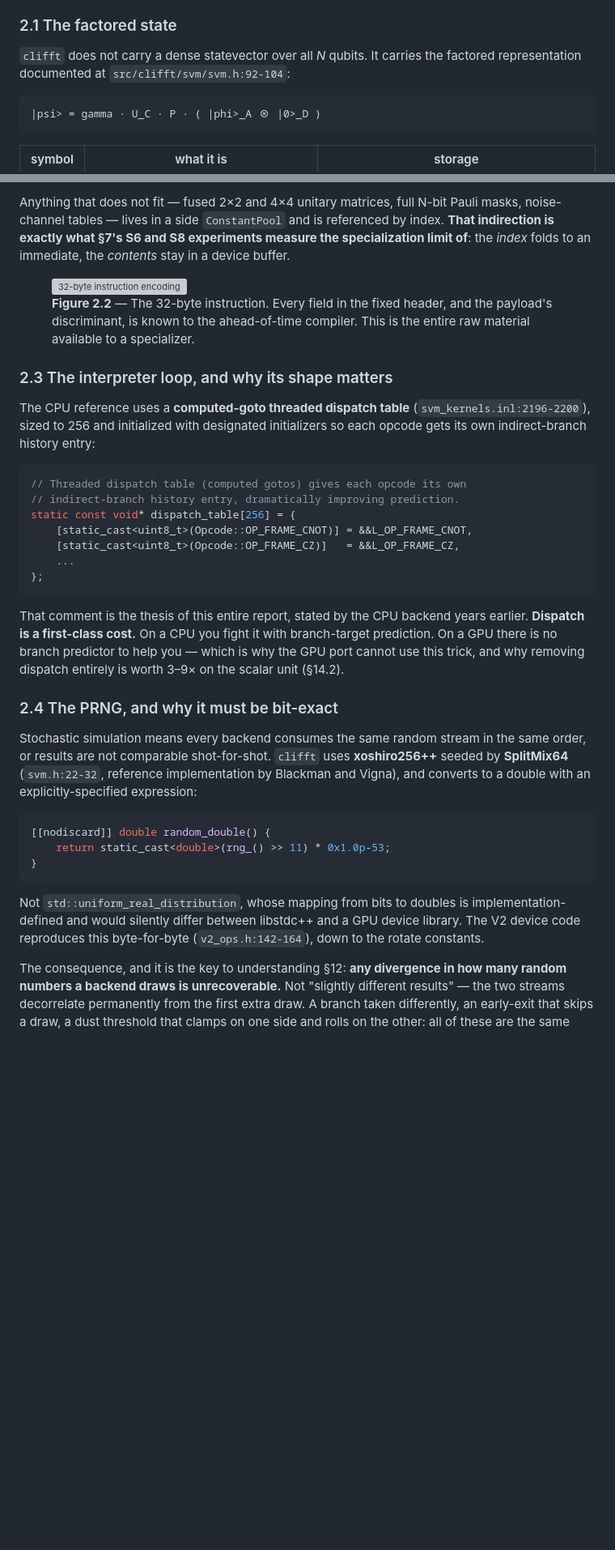
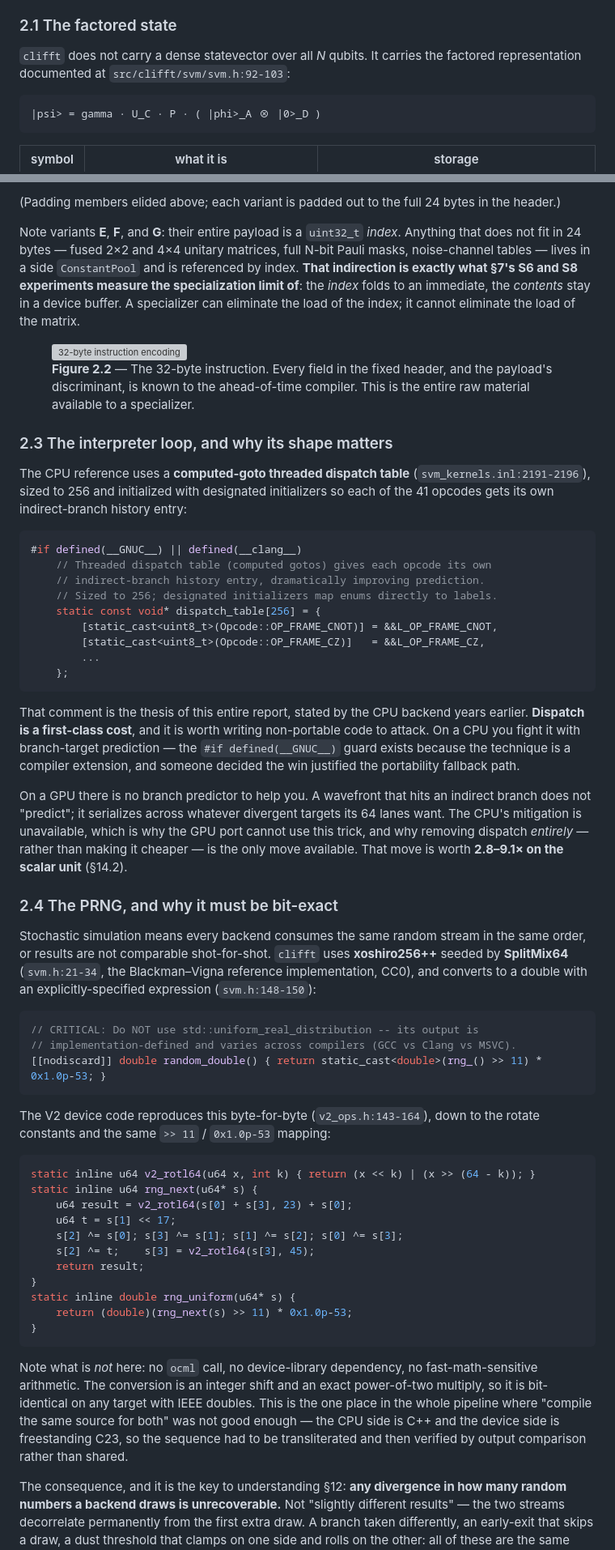
Before and after one commit to josemonsalve2/clifft-slides, a Markdown page: 11-v2-specialization/parts/p2_svm.md, 2 parts joined by grey strips. Shown at 81% size. Rendered like a GitHub page; blank space fills up the shorter version; grey boxes are pictures that could not be loaded.

````diff
--- a/11-v2-specialization/parts/p2_svm.md
+++ b/11-v2-specialization/parts/p2_svm.md
@@ -8,7 +8,7 @@ from the structure of this one object.
 ### 2.1 The factored state
 
 `clifft` does not carry a dense statevector over all *N* qubits. It carries the
-factored representation documented at `src/clifft/svm/svm.h:92-104`:
+factored representation documented at `src/clifft/svm/svm.h:92-103`:
 
 ```
 |psi> = gamma · U_C · P · ( |phi>_A ⊗ |0>_D )
@@ -87,10 +96,15 @@ struct alignas(32) Instruction {
 ```
 
-Anything that does not fit — fused 2×2 and 4×4 unitary matrices, full N-bit
-Pauli masks, noise-channel tables — lives in a side `ConstantPool` and is
-referenced by index. **That indirection is exactly what §7's S6 and S8
-experiments measure the specialization limit of**: the *index* folds to an
-immediate, the *contents* stay in a device buffer.
+(Padding members elided above; each variant is padded out to the full 24 bytes
+in the header.)
+
+Note variants **E**, **F**, and **G**: their entire payload is a `uint32_t`
+*index*. Anything that does not fit in 24 bytes — fused 2×2 and 4×4 unitary
+matrices, full N-bit Pauli masks, noise-channel tables — lives in a side
+`ConstantPool` and is referenced by index. **That indirection is exactly what
+§7's S6 and S8 experiments measure the specialization limit of**: the *index*
+folds to an immediate, the *contents* stay in a device buffer. A specializer
+can eliminate the load of the index; it cannot eliminate the load of the matrix.
 
 <figure>
 <img src="diagrams/bytecode-layout.svg" alt="32-byte instruction encoding" width="100%">
@@ -102,43 +116,74 @@ compiler. This is the entire raw material available to a specializer.</figcaptio
 ### 2.3 The interpreter loop, and why its shape matters
 
 The CPU reference uses a **computed-goto threaded dispatch table**
-(`svm_kernels.inl:2196-2200`), sized to 256 and initialized with designated
-initializers so each opcode gets its own indirect-branch history entry:
+(`svm_kernels.inl:2191-2196`), sized to 256 and initialized with designated
+initializers so each of the 41 opcodes gets its own indirect-branch history
+entry:
 
 ```cpp
-// Threaded dispatch table (computed gotos) gives each opcode its own
-// indirect-branch history entry, dramatically improving prediction.
-static const void* dispatch_table[256] = {
-    [static_cast<uint8_t>(Opcode::OP_FRAME_CNOT)] = &&L_OP_FRAME_CNOT,
-    [static_cast<uint8_t>(Opcode::OP_FRAME_CZ)]   = &&L_OP_FRAME_CZ,
-    ...
-};
+#if defined(__GNUC__) || defined(__clang__)
+    // Threaded dispatch table (computed gotos) gives each opcode its own
+    // indirect-branch history entry, dramatically improving prediction.
+    // Sized to 256; designated initializers map enums directly to labels.
+    static const void* dispatch_table[256] = {
+        [static_cast<uint8_t>(Opcode::OP_FRAME_CNOT)] = &&L_OP_FRAME_CNOT,
+        [static_cast<uint8_t>(Opcode::OP_FRAME_CZ)]   = &&L_OP_FRAME_CZ,
+        ...
+    };
 ```
 
 That comment is the thesis of this entire report, stated by the CPU backend
-years earlier. **Dispatch is a first-class cost.** On a CPU you fight it with
-branch-target prediction. On a GPU there is no branch predictor to help you —
-which is why the GPU port cannot use this trick, and why removing dispatch
-entirely is worth 3–9× on the scalar unit (§14.2).
+years earlier. **Dispatch is a first-class cost**, and it is worth writing
+non-portable code to attack. On a CPU you fight it with branch-target
+prediction — the `#if defined(__GNUC__)` guard exists because the technique is a
+compiler extension, and someone decided the win justified the portability
+fallback path.
+
+On a GPU there is no branch predictor to help you. A wavefront that hits an
+indirect branch does not "predict"; it serializes across whatever divergent
+targets its 64 lanes want. The CPU's mitigation is unavailable, which is why the
+GPU port cannot use this trick, and why removing dispatch *entirely* — rather
+than making it cheaper — is the only move available. That move is worth
+**2.8–9.1× on the scalar unit** (§14.2).
 
 ### 2.4 The PRNG, and why it must be bit-exact
 
 Stochastic simulation means every backend consumes the same random stream in the
 same order, or results are not comparable shot-for-shot. `clifft` uses
-**xoshiro256++** seeded by **SplitMix64** (`svm.h:22-32`, reference
-implementation by Blackman and Vigna), and converts to a double with an
-explicitly-specified expression:
+**xoshiro256++** seeded by **SplitMix64** (`svm.h:21-34`, the Blackman–Vigna
+reference implementation, CC0), and converts to a double with an
+explicitly-specified expression (`svm.h:148-150`):
 
 ```cpp
-[[nodiscard]] double random_double() {
-    return static_cast<double>(rng_() >> 11) * 0x1.0p-53;
+// CRITICAL: Do NOT use std::uniform_real_distribution -- its output is
+// implementation-defined and varies across compilers (GCC vs Clang vs MSVC).
+[[nodiscard]] double random_double() { return static_cast<double>(rng_() >> 11) * 0x1.0p-53; }
+```
+
+The V2 device code reproduces this byte-for-byte (`v2_ops.h:143-164`), down to
+the rotate constants and the same `>> 11` / `0x1.0p-53` mapping:
+
+```c
+static inline u64 v2_rotl64(u64 x, int k) { return (x << k) | (x >> (64 - k)); }
+static inline u64 rng_next(u64* s) {
+    u64 result = v2_rotl64(s[0] + s[3], 23) + s[0];
+    u64 t = s[1] << 17;
+    s[2] ^= s[0]; s[3] ^= s[1]; s[1] ^= s[2]; s[0] ^= s[3];
+    s[2] ^= t;    s[3] = v2_rotl64(s[3], 45);
+    return result;
+}
+static inline double rng_uniform(u64* s) {
+    return (double)(rng_next(s) >> 11) * 0x1.0p-53;
 }
 ```
 
-Not `std::uniform_real_distribution`, whose mapping from bits to doubles is
-implementation-defined and would silently differ between libstdc++ and a GPU
-device library. The V2 device code reproduces this byte-for-byte
-(`v2_ops.h:142-164`), down to the rotate constants.
+Note what is *not* here: no `ocml` call, no device-library dependency, no
+fast-math-sensitive arithmetic. The conversion is an integer shift and an exact
+power-of-two multiply, so it is bit-identical on any target with IEEE doubles.
+This is the one place in the whole pipeline where "compile the same source for
+both" was not good enough — the CPU side is C++ and the device side is freestanding
+C23, so the sequence had to be transliterated and then verified by output
+comparison rather than shared.
 
 The consequence, and it is the key to understanding §12: **any divergence in how
 many random numbers a backend draws is unrecoverable.** Not "slightly different
````
Also changed, not shown: other parts of 11-v2-specialization/parts/p2_svm.md (+36 -23 lines), 11-v2-specialization/parts/p3_gpu_svm.md (+7 -1 lines).
